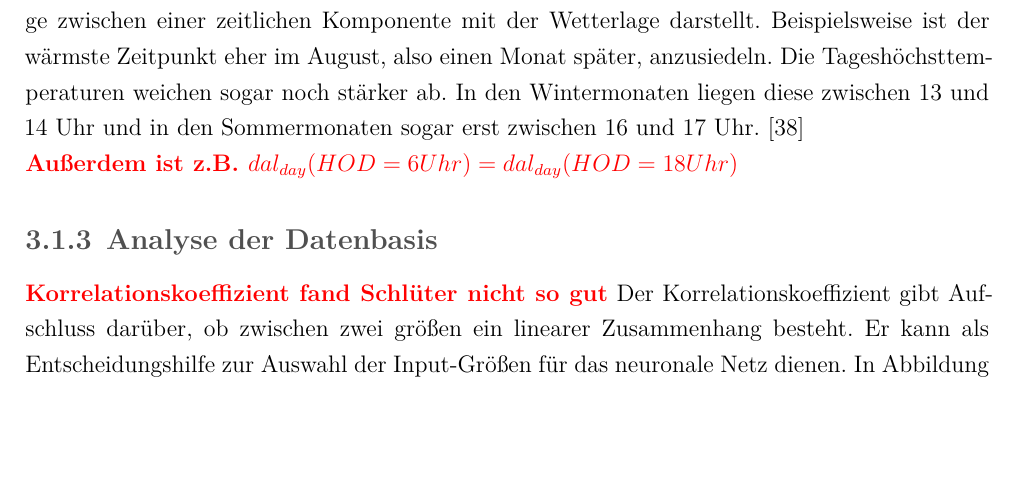
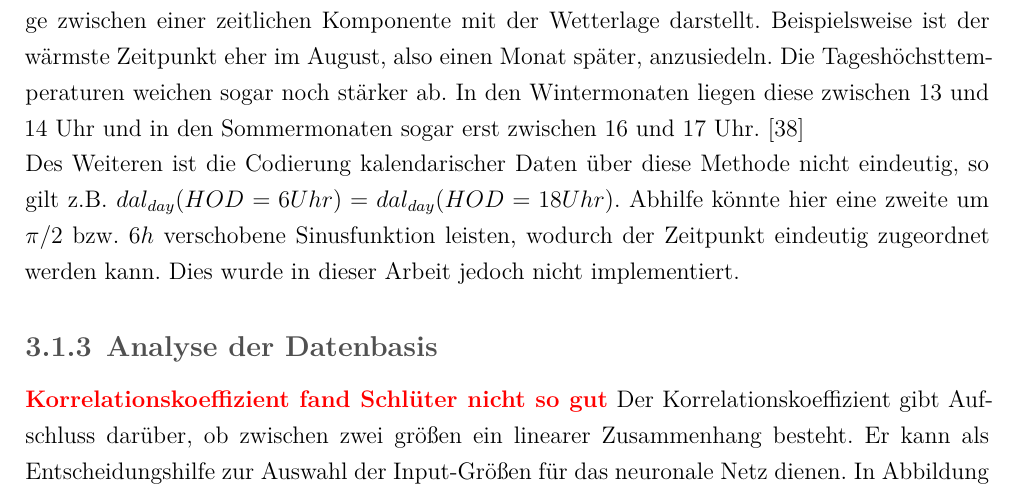
Before and after one commit to leuchtum/cse-seminar-windprognose, a LaTeX document (dokumentation/seminararbeit.tex): part of page 16 of 38, cut so that both start at the same text, the shorter picture padded with empty space. Compiled offline with XeLaTeX; a missing font is replaced by an installed copy or a similar font.

Commit message:
Nicht Eindeutigkeit bei kalendarischen Daten

```diff
--- a/dokumentation/seminararbeit.tex
+++ b/dokumentation/seminararbeit.tex
@@ -478,7 +478,7 @@ Die Darstellung von zeitlichen Daten ist jedoch zyklisch. Sowohl Sekunden, Minut
 
 Anzumerken ist hierbei, dass diese Formeln keine ideale Repräsentation der Zusammenhänge zwischen einer zeitlichen Komponente mit der Wetterlage darstellt. Beispielsweise ist der wärmste Zeitpunkt eher im August, also einen Monat später, anzusiedeln. Die Tageshöchsttemperaturen weichen sogar noch stärker ab. In den Wintermonaten liegen diese zwischen 13 und 14 Uhr und in den Sommermonaten sogar erst zwischen 16 und 17 Uhr. \cite{2017__WarumIstEs}
 
-\highlight{Außerdem ist z.B. $dal_{day}(HOD=6Uhr) = dal_{day}(HOD=18Uhr)$}
+Des Weiteren ist die Codierung kalendarischer Daten über diese Methode nicht eindeutig, so gilt z.B. $dal_{day}(HOD=6Uhr) = dal_{day}(HOD=18Uhr)$. Abhilfe könnte hier eine zweite um $\pi/2$ bzw. $6h$ verschobene Sinusfunktion leisten, wodurch der Zeitpunkt eindeutig zugeordnet werden kann. Dies wurde in dieser Arbeit jedoch nicht implementiert.
 
 \subsection{Analyse der Datenbasis}
 \highlight{Korrelationskoeffizient fand Schlüter nicht so gut}
```
